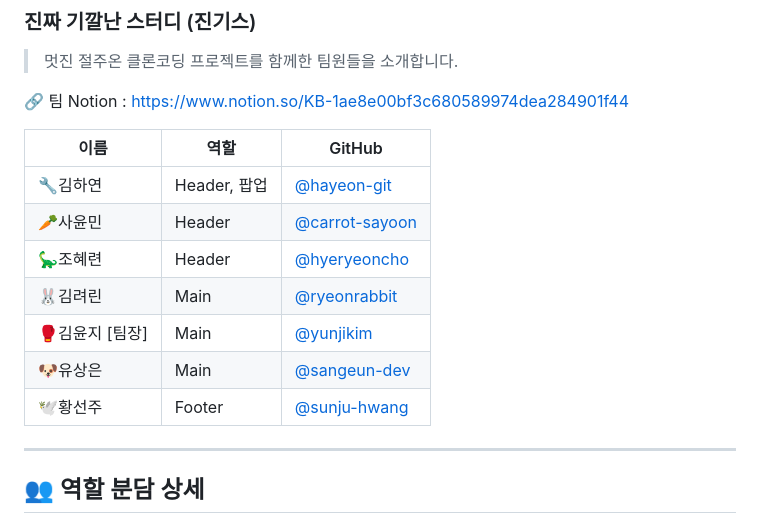
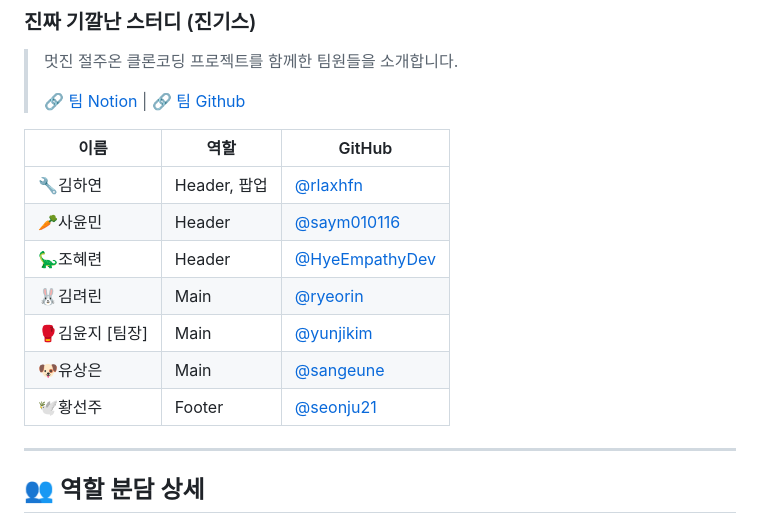
Before and after one commit to JGStudy/Alcoholstop, a Markdown page: README.md, the part around the change printed below. GitHub-like rendering.

Commit message:
Docs: Update README.md

```diff
--- a/README.md
+++ b/README.md
@@ -48,18 +48,18 @@
 
 ### 진짜 기깔난 스터디 (진기스)
 > 멋진 절주온 클론코딩 프로젝트를 함께한 팀원들을 소개합니다.
-
-🔗 팀 Notion : https://www.notion.so/KB-1ae8e00bf3c680589974dea284901f44
+>
+> 🔗 [팀 Notion](https://www.notion.so/KB-1ae8e00bf3c680589974dea284901f44) | 🔗 [팀 Github](https://github.com/JGStudy)
 
 | 이름 | 역할 | GitHub |
 |------|------|--------|
-| 🔧김하연 | Header, 팝업 | [@hayeon-git](https://github.com/hayeon-git) |
-| 🥕사윤민 | Header | [@carrot-sayoon](https://github.com/carrot-sayoon) |
-| 🦕조혜련 | Header | [@hyeryeoncho](https://github.com/hyeryeoncho) |
-| 🐰김려린 | Main | [@ryeonrabbit](https://github.com/ryeonrabbit) |
+| 🔧김하연 | Header, 팝업 | [@rlaxhfn](https://github.com/rlaxhfn) |
+| 🥕사윤민 | Header | [@saym010116](https://github.com/saym010116) |
+| 🦕조혜련 | Header | [@HyeEmpathyDev](https://github.com/HyeEmpathyDev) |
+| 🐰김려린 | Main | [@ryeorin](https://github.com/ryeorin) |
 | 🥊김윤지 [팀장] | Main | [@yunjikim](https://github.com/yunjikim) |
-| 🐶유상은 | Main | [@sangeun-dev](https://github.com/sangeun-dev) |
-| 🕊️황선주 | Footer | [@sunju-hwang](https://github.com/sunju-hwang) |
+| 🐶유상은 | Main | [@sangeune](https://github.com/sangeune) |
+| 🕊️황선주 | Footer | [@seonju21](https://github.com/seonju21) |
 
 ---
 
```
Also changed, not shown: other parts of README.md (+49 -12 lines).
